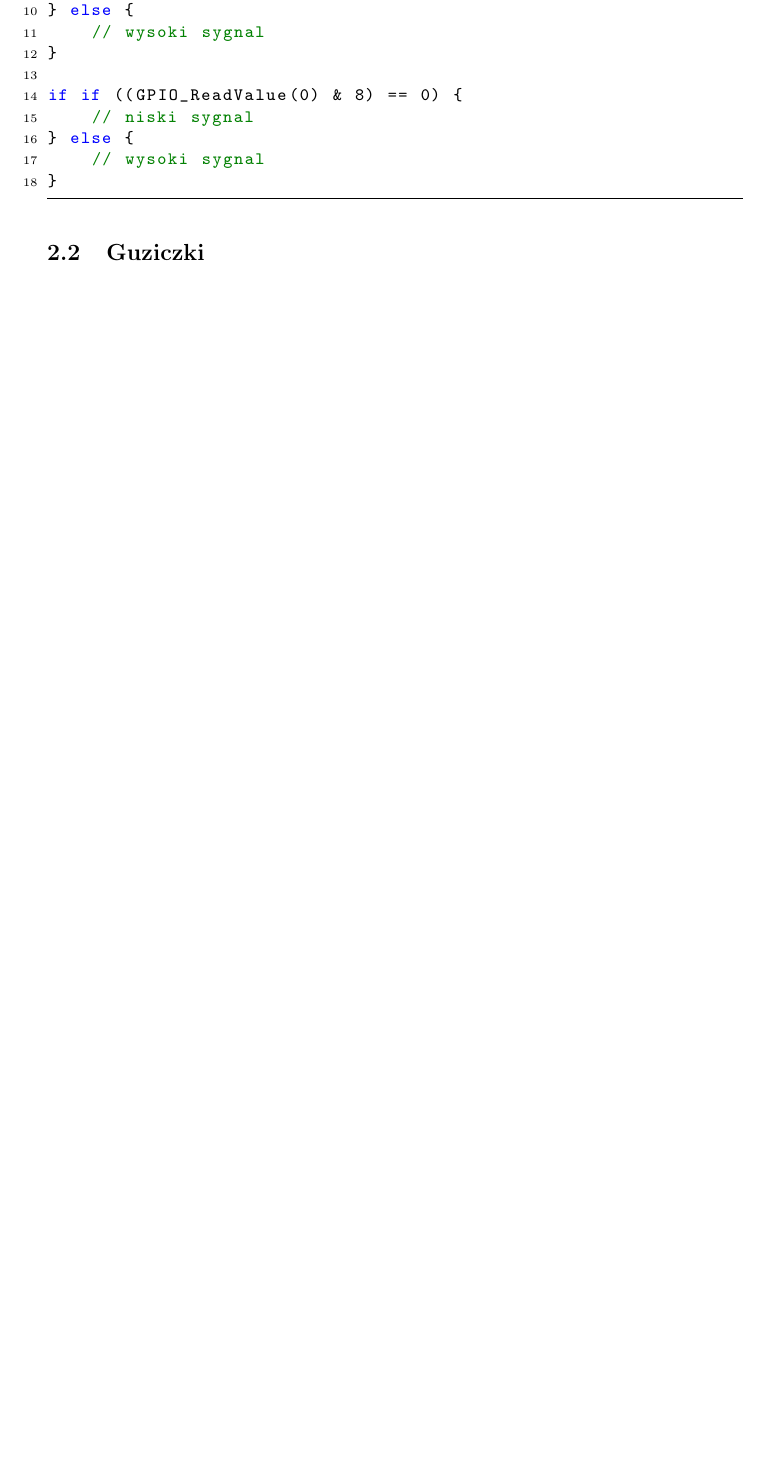
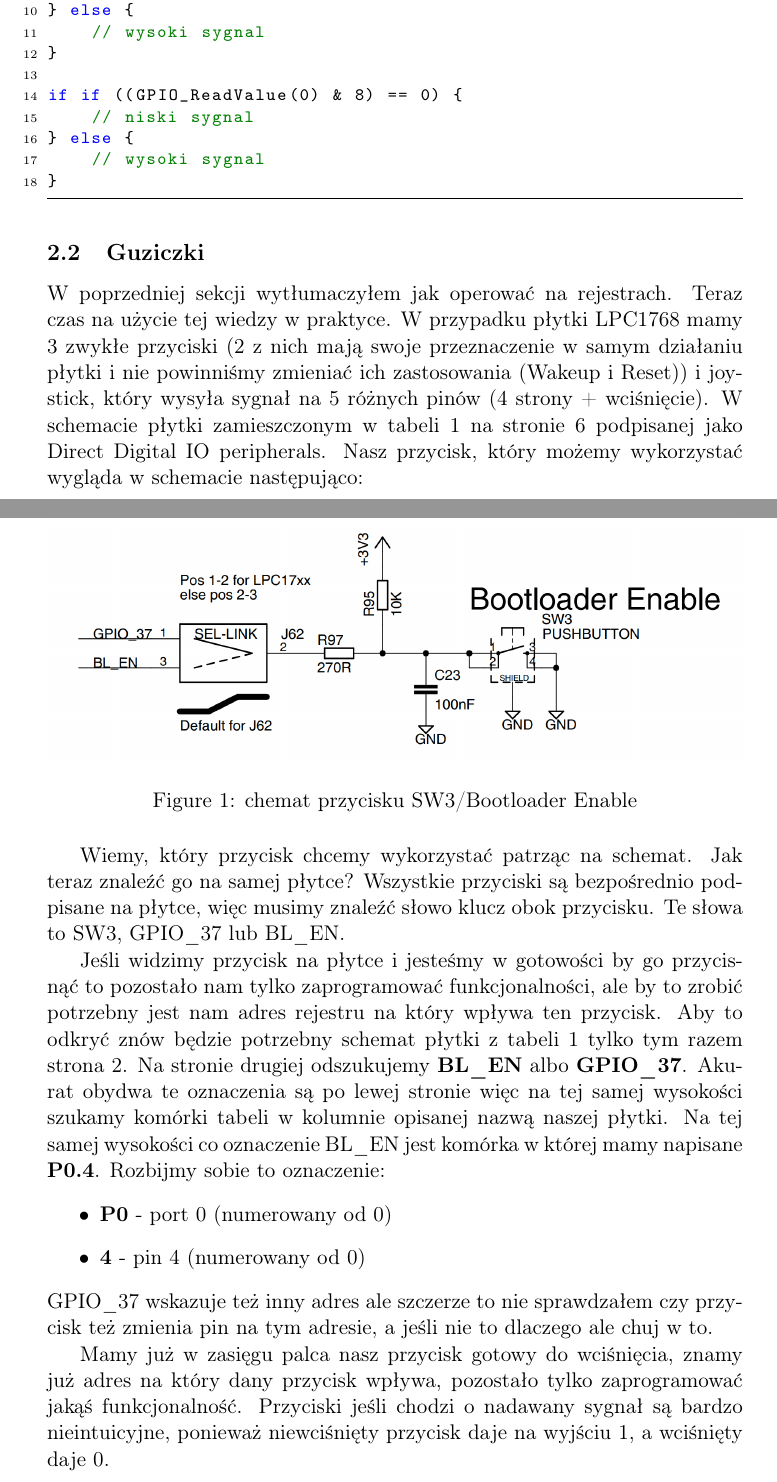
Before and after one commit to DGradowski/Notes-page, a LaTeX document (docs/sem4/wbudowane/notatka/wbudy.tex): part of page 6 of 7 before the commit and two parts of pages 6 and 7 of 9 after it, the two joined at a grey line, cut so that both start at the same text, the shorter picture padded with empty space. Compiled offline with pdfLaTeX.

Commit message:
Finish GPIO and add on page

```diff
--- a/docs/sem4/wbudowane/notatka/wbudy.tex
+++ b/docs/sem4/wbudowane/notatka/wbudy.tex
@@ -6,6 +6,9 @@
 \usepackage[hidelinks]{hyperref}
 \usepackage{listings}
 \usepackage{xcolor}
+\usepackage{graphicx}
+
+\graphicspath{{./img}}
 
 \definecolor{comment}{RGB}{0,128,0} % dark green
 \definecolor{string}{RGB}{255,0,0}  % red
@@ -248,3 +252,42 @@ if if ((GPIO_ReadValue(0) & 8) == 0) {
 }
 \end{lstlisting}
 \subsection{Guziczki}
+W poprzedniej sekcji wytłumaczyłem jak operować na rejestrach. Teraz czas na
+użycie tej wiedzy w praktyce. W przypadku płytki LPC1768 mamy 3 zwykłe przyciski
+(2 z nich mają swoje przeznaczenie w samym działaniu płytki i nie powinniśmy
+zmieniać ich zastosowania (Wakeup i Reset))
+i joystick, który wysyła sygnał na 5 różnych pinów (4 strony + wciśnięcie). W
+\hyperref[tab:tab1]{schemacie płytki zamieszczonym w tabeli 1} na stronie 6 podpisanej
+jako Direct Digital IO peripherals. Nasz przycisk, który możemy wykorzystać wygląda
+w schemacie następująco:
+
+\begin{figure}[H]
+\includegraphics[width=\textwidth]{GPIO_btn.png}
+\caption{\label Schemat przycisku SW3/Bootloader Enable}
+\end{figure}
+
+Wiemy, który przycisk chcemy wykorzystać patrząc na schemat. Jak teraz znaleźć go na
+samej płytce? Wszystkie przyciski są bezpośrednio podpisane na płytce, więc musimy znaleźć
+słowo klucz obok przycisku. Te słowa to SW3, GPIO\textunderscore 37 lub BL\textunderscore EN.
+
+Jeśli widzimy przycisk na płytce i jesteśmy w gotowości by go przycisnąć to pozostało
+nam tylko zaprogramować funkcjonalności, ale by to zrobić potrzebny jest nam adres
+rejestru na który wpływa ten przycisk. Aby to odkryć znów będzie potrzebny schemat
+płytki z \hyperref[tab:tab1]{tabeli 1} tylko tym razem strona 2. Na stronie drugiej
+odszukujemy \textbf{BL\textunderscore EN} albo \textbf{GPIO\textunderscore 37}.
+Akurat obydwa te oznaczenia są po lewej stronie więc na tej samej wysokości szukamy
+komórki tabeli w kolumnie opisanej nazwą naszej płytki. Na tej samej wysokości co
+oznaczenie BL\textunderscore EN jest komórka w której mamy napisane \textbf{P0.4}.
+Rozbijmy sobie to oznaczenie:
+\begin{itemize}
+    \item \textbf{P0} - port 0 (numerowany od 0)
+    \item \textbf{4} - pin 4 (numerowany od 0)
+\end{itemize}
+GPIO\textunderscore 37 wskazuje też inny adres ale szczerze to nie sprawdzałem czy
+przycisk też zmienia pin na tym adresie, a jeśli nie to dlaczego ale chuj w to.
+
+Mamy już w zasięgu palca nasz przycisk gotowy do wciśnięcia, znamy już adres na który
+dany przycisk wpływa, pozostało tylko zaprogramować jakąś funkcjonalność.
+Przyciski jeśli chodzi o nadawany sygnał są bardzo nieintuicyjne, ponieważ niewciśnięty
+przycisk daje na wyjściu 1, a wciśnięty daje 0.
+\newpage
```
Also changed, not shown: docs/sem4/wbudowane/notatka/docs/LM75.pdf (added), docs/sem4/wbudowane/notatka/img/GPIO_btn.png (added), docs/sem4/wbudowane/notatka/wbudy.pdf, docs/sem4/wbudowane/notatka/wbudy.tex (32 more changed lines), 2 other files.
